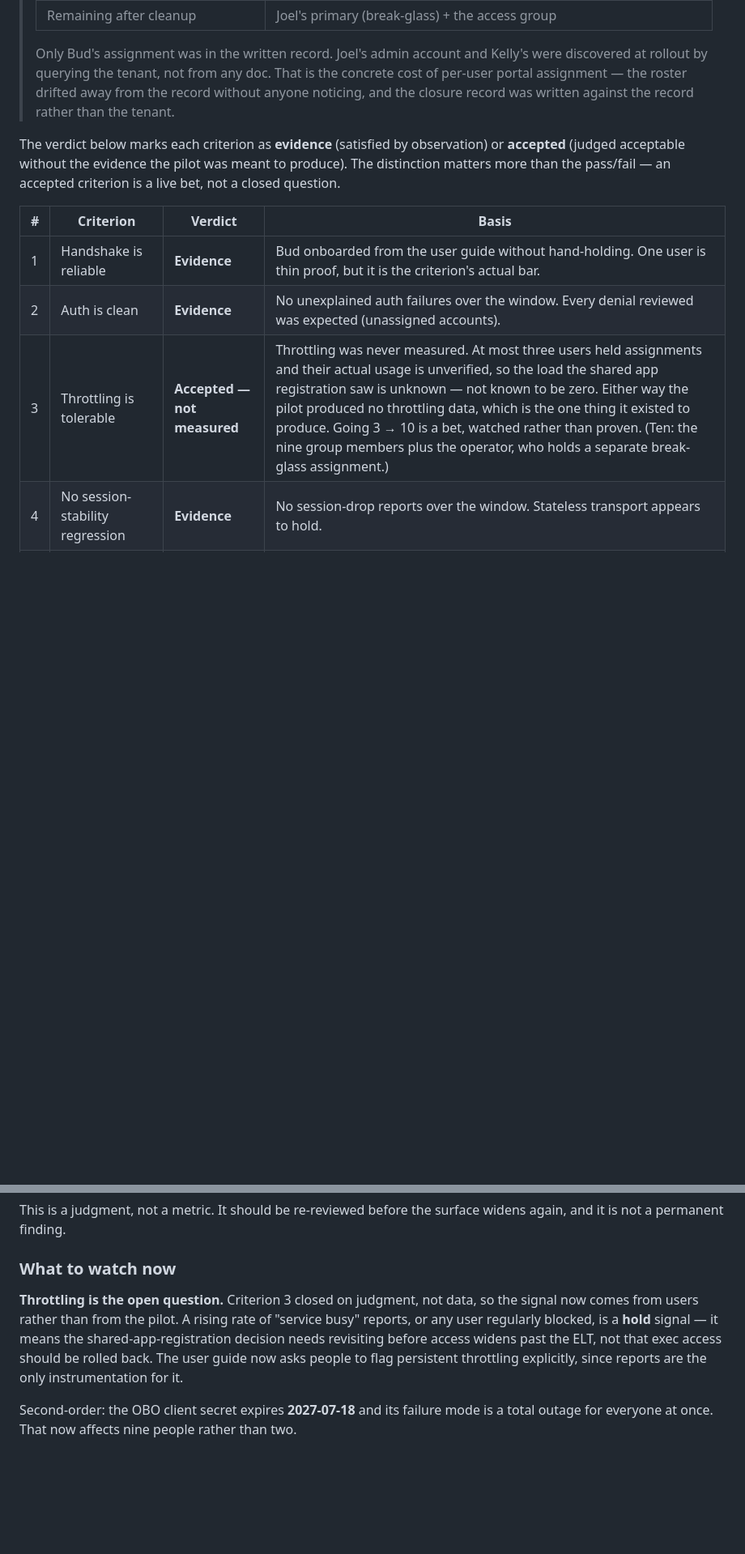
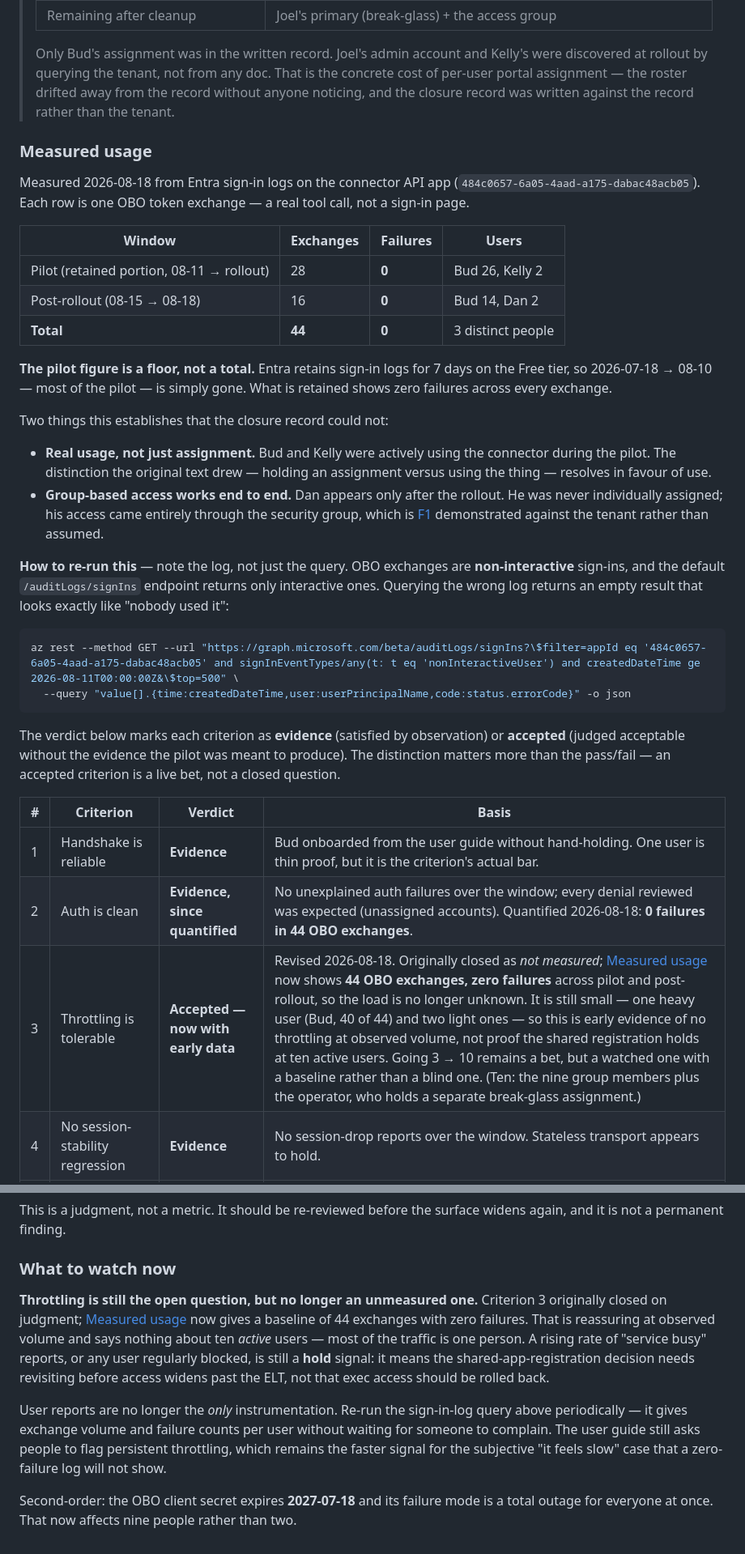
Before and after one commit to jbctechsolutions/mcp-office365, a Markdown page: docs/remote/pilot-runbook.md, 2 parts joined by grey strips. Shown at 81% size. Drawn GitHub-style; blank space fills up the shorter version.

Commit message:
docs(remote): replace the pilot's unverified-usage caveat with measurement (#125)
The closure record said usage was unverified and told the reader to treat
three assignees as an upper bound on who could have loaded the shared app
registration. That was honest when written -- nobody had looked -- and it
is now simply out of date.

Measured from Entra sign-in logs on the connector API app: 44 OBO token
exchanges, zero failures, three distinct people. 28 during the retained
part of the pilot (Bud 26, Kelly 2), 16 after the rollout (Bud 14, Dan 2).
Each row is a real tool call, not a sign-in page.

Two claims the record could not previously make. Bud and Kelly were
actually using the connector rather than holding assignments -- the exact
distinction the original caveat drew, resolving in favour of use. And Dan
appears only post-rollout, having never been individually assigned, so
group-based access is demonstrated end to end against the tenant instead
of assumed (F1).

Criterion 3 revised from "accepted -- not measured" to "accepted -- now
with early data", deliberately not to "evidence": 40 of the 44 exchanges
are one user, so this is a baseline at observed volume, not proof the
shared registration holds at ten active users. Criterion 2 keeps its
verdict and gains a number. The pilot figure is recorded as a floor, not
a total -- Entra retains sign-in logs 7 days on the Free tier, so
2026-07-18 through 08-10 is unrecoverable.

Documents the query, and specifically which log to read. OBO exchanges are
non-interactive sign-ins; the default /auditLogs/signIns endpoint returns
only interactive ones and reports 6 hits from an admin account. Reading
that log first here nearly produced the opposite conclusion -- that no ELT
member had ever used the connector -- because an empty result from the
wrong log is indistinguishable from an empty result from the right one.

Also updates "what to watch now": user reports are no longer the only
instrumentation for throttling, though they remain the faster signal for
"it feels slow", which a zero-failure log will never show.


Claude-Session: https://claude.ai/code/session_019BfkXo1pxoQpSPRZK6BWdY

Co-authored-by: Claude Opus 5 <noreply@anthropic.com>

````diff
--- a/docs/remote/pilot-runbook.md
+++ b/docs/remote/pilot-runbook.md
@@ -149,6 +150,42 @@ the pinned surface.
 > drifted away from the record without anyone noticing, and the closure record
 > was written against the record rather than the tenant.
 
+### Measured usage
+
+Measured 2026-08-18 from Entra sign-in logs on the connector API app
+(`484c0657-6a05-4aad-a175-dabac48acb05`). Each row is one OBO token exchange —
+a real tool call, not a sign-in page.
+
+| Window | Exchanges | Failures | Users |
+|---|---|---|---|
+| Pilot (retained portion, 08-11 → rollout) | 28 | **0** | Bud 26, Kelly 2 |
+| Post-rollout (08-15 → 08-18) | 16 | **0** | Bud 14, Dan 2 |
+| **Total** | **44** | **0** | 3 distinct people |
+
+**The pilot figure is a floor, not a total.** Entra retains sign-in logs for 7
+days on the Free tier, so 2026-07-18 → 08-10 — most of the pilot — is simply
+gone. What is retained shows zero failures across every exchange.
+
+Two things this establishes that the closure record could not:
+
+- **Real usage, not just assignment.** Bud and Kelly were actively using the
+  connector during the pilot. The distinction the original text drew — holding
+  an assignment versus using the thing — resolves in favour of use.
+- **Group-based access works end to end.** Dan appears only after the rollout.
+  He was never individually assigned; his access came entirely through the
+  security group, which is [F1](../brainstorms/2026-08-13-exec-team-connector-rollout-requirements.md)
+  demonstrated against the tenant rather than assumed.
+
+**How to re-run this** — note the log, not just the query. OBO exchanges are
+**non-interactive** sign-ins, and the default `/auditLogs/signIns` endpoint
+returns only interactive ones. Querying the wrong log returns an empty result
+that looks exactly like "nobody used it":
+
+```bash
+az rest --method GET --url "https://graph.microsoft.com/beta/auditLogs/signIns?\$filter=appId eq '484c0657-6a05-4aad-a175-dabac48acb05' and signInEventTypes/any(t: t eq 'nonInteractiveUser') and createdDateTime ge 2026-08-11T00:00:00Z&\$top=500" \
+  --query "value[].{time:createdDateTime,user:userPrincipalName,code:status.errorCode}" -o json
+```
+
 The verdict below marks each criterion as **evidence** (satisfied by observation)
 or **accepted** (judged acceptable without the evidence the pilot was meant to
 produce). The distinction matters more than the pass/fail — an accepted criterion
@@ -157,8 +194,8 @@ is a live bet, not a closed question.
 | # | Criterion | Verdict | Basis |
 |---|-----------|---------|-------|
 | 1 | Handshake is reliable | **Evidence** | Bud onboarded from the user guide without hand-holding. One user is thin proof, but it is the criterion's actual bar. |
-| 2 | Auth is clean | **Evidence** | No unexplained auth failures over the window. Every denial reviewed was expected (unassigned accounts). |
-| 3 | Throttling is tolerable | **Accepted — not measured** | Throttling was never measured. At most three users held assignments and their actual usage is unverified, so the load the shared app registration saw is unknown — not known to be zero. Either way the pilot produced no throttling data, which is the one thing it existed to produce. Going 3 → 10 is a bet, watched rather than proven. (Ten: the nine group members plus the operator, who holds a separate break-glass assignment.) |
+| 2 | Auth is clean | **Evidence, since quantified** | No unexplained auth failures over the window; every denial reviewed was expected (unassigned accounts). Quantified 2026-08-18: **0 failures in 44 OBO exchanges**. |
+| 3 | Throttling is tolerable | **Accepted — now with early data** | Revised 2026-08-18. Originally closed as *not measured*; [Measured usage](#measured-usage) now shows **44 OBO exchanges, zero failures** across pilot and post-rollout, so the load is no longer unknown. It is still small — one heavy user (Bud, 40 of 44) and two light ones — so this is early evidence of no throttling at observed volume, not proof the shared registration holds at ten active users. Going 3 → 10 remains a bet, but a watched one with a baseline rather than a blind one. (Ten: the nine group members plus the operator, who holds a separate break-glass assignment.) |
 | 4 | No session-stability regression | **Evidence** | No session-drop reports over the window. Stateless transport appears to hold. |
 | 5 | Audit trail is trustworthy | **Evidence** | Writes reconstruct with correct per-user attribution via the `audit` CLI. |
 | 6 | Tool surface feels right | **Evidence, and acted on** | The gap users actually hit was Teams — absent entirely. That is what this rollout fixes. |
@@ -184,13 +221,20 @@ widens again, and it is not a permanent finding.
 
 ### What to watch now
 
-**Throttling is the open question.** Criterion 3 closed on judgment, not data, so
-the signal now comes from users rather than from the pilot. A rising rate of
-"service busy" reports, or any user regularly blocked, is a **hold** signal — it
-means the shared-app-registration decision needs revisiting before access widens
-past the ELT, not that exec access should be rolled back. The user guide now asks
-people to flag persistent throttling explicitly, since reports are the only
-instrumentation for it.
+**Throttling is still the open question, but no longer an unmeasured one.**
+Criterion 3 originally closed on judgment; [Measured usage](#measured-usage) now
+gives a baseline of 44 exchanges with zero failures. That is reassuring at
+observed volume and says nothing about ten *active* users — most of the traffic
+is one person. A rising rate of "service busy" reports, or any user regularly
+blocked, is still a **hold** signal: it means the shared-app-registration
+decision needs revisiting before access widens past the ELT, not that exec
+access should be rolled back.
+
+User reports are no longer the *only* instrumentation. Re-run the sign-in-log
+query above periodically — it gives exchange volume and failure counts per user
+without waiting for someone to complain. The user guide still asks people to
+flag persistent throttling, which remains the faster signal for the subjective
+"it feels slow" case that a zero-failure log will not show.
 
 Second-order: the OBO client secret expires **2027-07-18** and its failure mode is
 a total outage for everyone at once. That now affects nine people rather than two.
````
Also changed, not shown: other parts of docs/remote/pilot-runbook.md (+6 -5 lines).
